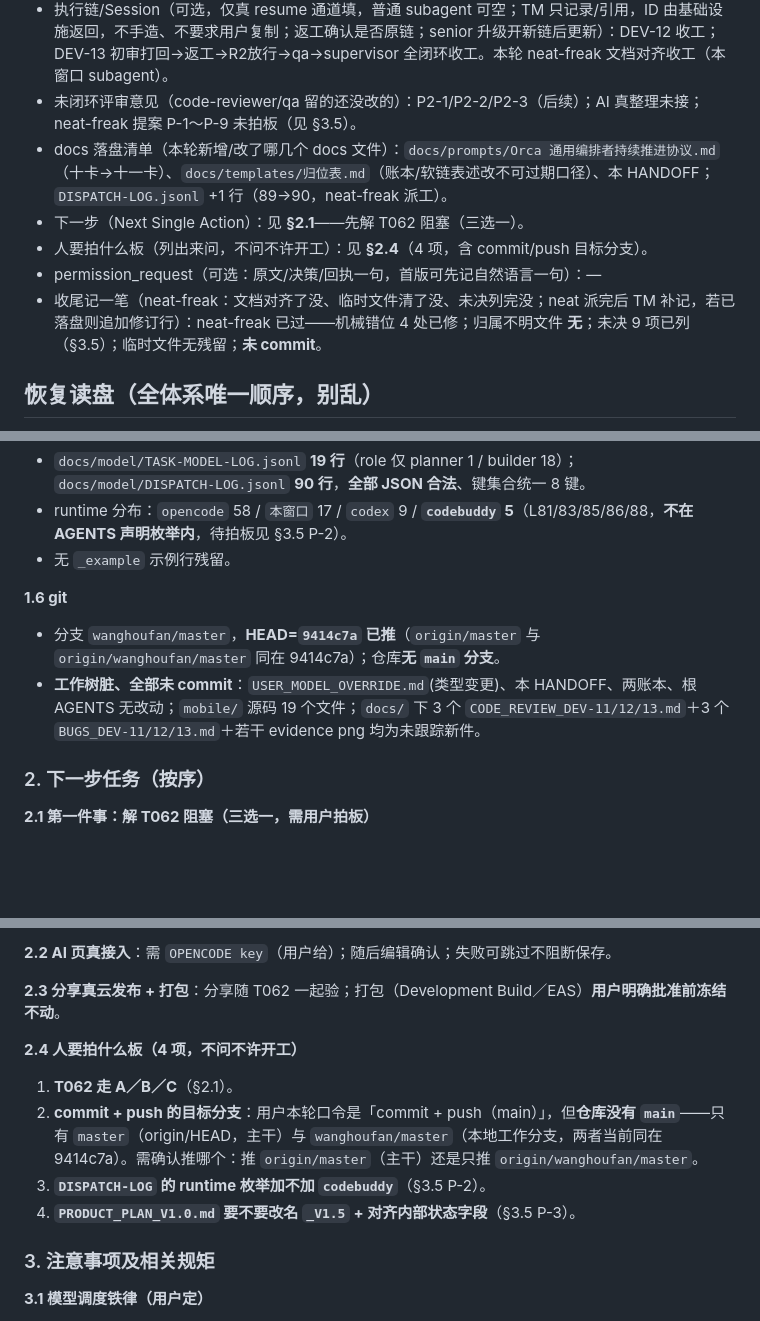
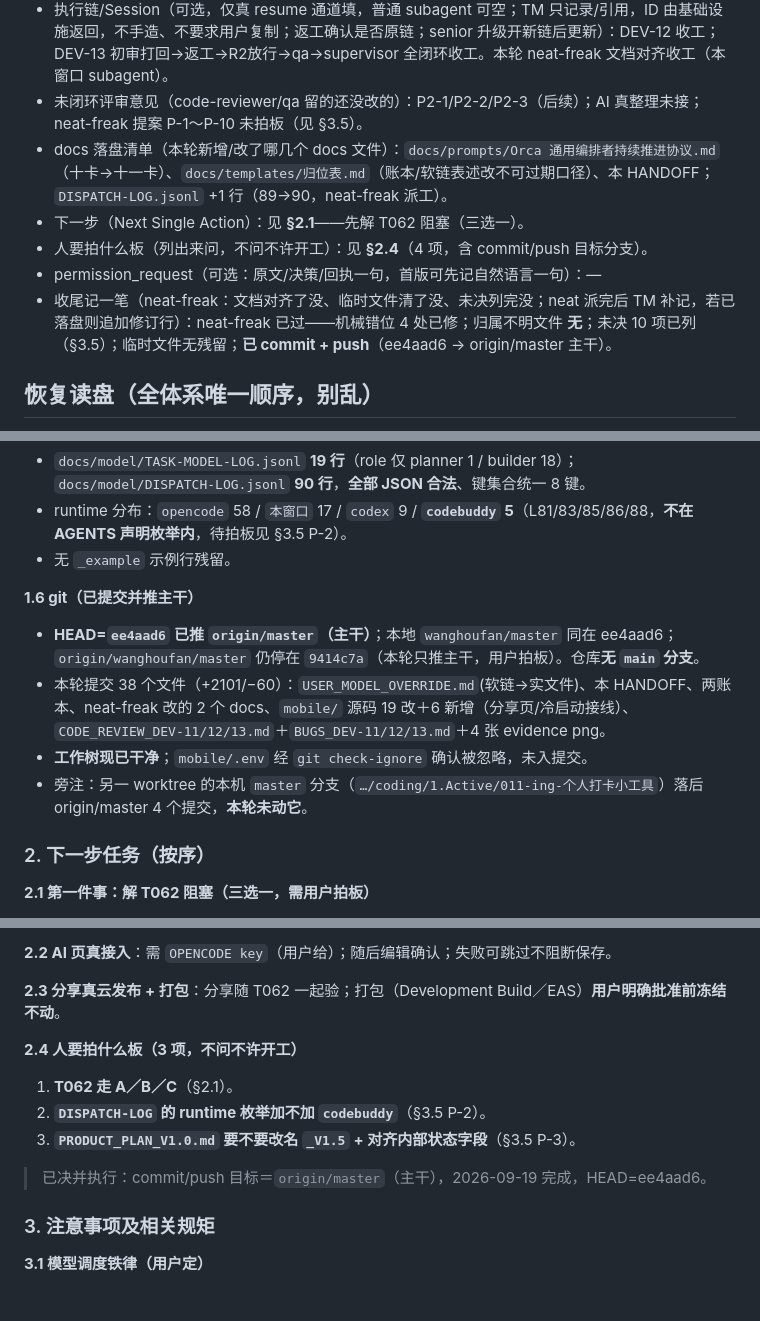
Before and after one commit to wanghoufan/place-journal, a Markdown page: docs/handoff/HANDOFF.md, 3 parts joined by grey strips. Rendered like a GitHub page; blank space fills up the shorter version.

Commit message:
docs(handoff): 同步 git 现状——HEAD=ee4aad6 已推主干
§1.6 改为已提交/已推口径；commit+push 目标分支已决（origin/master）从待拍板项移除；提案编号对齐 P-1～P-10。

```diff
--- a/docs/handoff/HANDOFF.md
+++ b/docs/handoff/HANDOFF.md
@@ -14,12 +14,12 @@
   - **T062 真机登录（阻塞中）**——需 Development Build；Expo Go 做不了自定义 scheme 回跳，根因与实证见 §1.3。
 - 当前 Task（正干到哪）（累计打回 n/2，supervisor每次打回时TM同步更新）：暂停封存，**无在途 Task**。上一 Task=TASK-DEV-13 已收工 PASS（reviewer 打回 1 次已闭环；supervisor 口径打回 0/2）。本轮新增 T062 阻塞诊断（根因已定位，未派 builder）。
 - 执行链/Session（可选，仅真 resume 通道填，普通 subagent 可空；TM 只记录/引用，ID 由基础设施返回，不手造、不要求用户复制；返工确认是否原链；senior 升级开新链后更新）：DEV-12 收工；DEV-13 初审打回→返工→R2放行→qa→supervisor 全闭环收工。本轮 neat-freak 文档对齐收工（本窗口 subagent）。
-- 未闭环评审意见（code-reviewer/qa 留的还没改的）：P2-1/P2-2/P2-3（后续）；AI 真整理未接；neat-freak 提案 P-1～P-9 未拍板（见 §3.5）。
+- 未闭环评审意见（code-reviewer/qa 留的还没改的）：P2-1/P2-2/P2-3（后续）；AI 真整理未接；neat-freak 提案 P-1～P-10 未拍板（见 §3.5）。
 - docs 落盘清单（本轮新增/改了哪几个 docs 文件）：`docs/prompts/Orca 通用编排者持续推进协议.md`（十卡→十一卡）、`docs/templates/归位表.md`（账本/软链表述改不可过期口径）、本 HANDOFF；`DISPATCH-LOG.jsonl` +1 行（89→90，neat-freak 派工）。
 - 下一步（Next Single Action）：见 **§2.1**——先解 T062 阻塞（三选一）。
 - 人要拍什么板（列出来问，不问不许开工）：见 **§2.4**（4 项，含 commit/push 目标分支）。
 - permission_request（可选：原文/决策/回执一句，首版可先记自然语言一句）：—
-- 收尾记一笔（neat-freak：文档对齐了没、临时文件清了没、未决列完没；neat 派完后 TM 补记，若已落盘则追加修订行）：neat-freak 已过——机械错位 4 处已修；归属不明文件 **无**；未决 9 项已列（§3.5）；临时文件无残留；**未 commit**。
+- 收尾记一笔（neat-freak：文档对齐了没、临时文件清了没、未决列完没；neat 派完后 TM 补记，若已落盘则追加修订行）：neat-freak 已过——机械错位 4 处已修；归属不明文件 **无**；未决 10 项已列（§3.5）；临时文件无残留；**已 commit + push**（ee4aad6 → origin/master 主干）。
 
 ## 恢复读盘（全体系唯一顺序，别乱）
 
@@ -61,9 +61,11 @@
 - runtime 分布：`opencode` 58 / `本窗口` 17 / `codex` 9 / **`codebuddy` 5**（L81/83/85/86/88，**不在 AGENTS 声明枚举内**，待拍板见 §3.5 P-2）。
 - 无 `_example` 示例行残留。
 
-**1.6 git**
-- 分支 `wanghoufan/master`，**HEAD=`9414c7a` 已推**（`origin/master` 与 `origin/wanghoufan/master` 同在 9414c7a）；仓库**无 `main` 分支**。
-- **工作树脏、全部未 commit**：`USER_MODEL_OVERRIDE.md`(类型变更)、本 HANDOFF、两账本、根 AGENTS 无改动；`mobile/` 源码 19 个文件；`docs/` 下 3 个 `CODE_REVIEW_DEV-11/12/13.md`＋3 个 `BUGS_DEV-11/12/13.md`＋若干 evidence png 均为未跟踪新件。
+**1.6 git（已提交并推主干）**
+- **HEAD=`ee4aad6` 已推 `origin/master`（主干）**；本地 `wanghoufan/master` 同在 ee4aad6；`origin/wanghoufan/master` 仍停在 `9414c7a`（本轮只推主干，用户拍板）。仓库**无 `main` 分支**。
+- 本轮提交 38 个文件（+2101/−60）：`USER_MODEL_OVERRIDE.md`(软链→实文件)、本 HANDOFF、两账本、neat-freak 改的 2 个 docs、`mobile/` 源码 19 改＋6 新增（分享页/冷启动接线）、`CODE_REVIEW_DEV-11/12/13.md`＋`BUGS_DEV-11/12/13.md`＋4 张 evidence png。
+- **工作树现已干净**；`mobile/.env` 经 `git check-ignore` 确认被忽略，未入提交。
+- 旁注：另一 worktree 的本机 `master` 分支（`…/coding/1.Active/011-ing-个人打卡小工具`）落后 origin/master 4 个提交，**本轮未动它**。
 
 ### 2. 下一步任务（按序）
 
@@ -77,11 +79,12 @@
 
 **2.3 分享真云发布 + 打包**：分享随 T062 一起验；打包（Development Build／EAS）**用户明确批准前冻结不动**。
 
-**2.4 人要拍什么板（4 项，不问不许开工）**
+**2.4 人要拍什么板（3 项，不问不许开工）**
 1. **T062 走 A／B／C**（§2.1）。
-2. **commit + push 的目标分支**：用户本轮口令是「commit + push（main）」，但**仓库没有 `main`**——只有 `master`（origin/HEAD，主干）与 `wanghoufan/master`（本地工作分支，两者当前同在 9414c7a）。需确认推哪个：推 `origin/master`（主干）还是只推 `origin/wanghoufan/master`。
-3. **`DISPATCH-LOG` 的 runtime 枚举加不加 `codebuddy`**（§3.5 P-2）。
-4. **`PRODUCT_PLAN_V1.0.md` 要不要改名 `_V1.5` + 对齐内部状态字段**（§3.5 P-3）。
+2. **`DISPATCH-LOG` 的 runtime 枚举加不加 `codebuddy`**（§3.5 P-2）。
+3. **`PRODUCT_PLAN_V1.0.md` 要不要改名 `_V1.5` + 对齐内部状态字段**（§3.5 P-3）。
+
+> 已决并执行：commit/push 目标＝`origin/master`（主干），2026-09-19 完成，HEAD=ee4aad6。
 
 ### 3. 注意事项及相关规矩
 
```
Also changed, not shown: other parts of docs/handoff/HANDOFF.md (+2 -2 lines).
